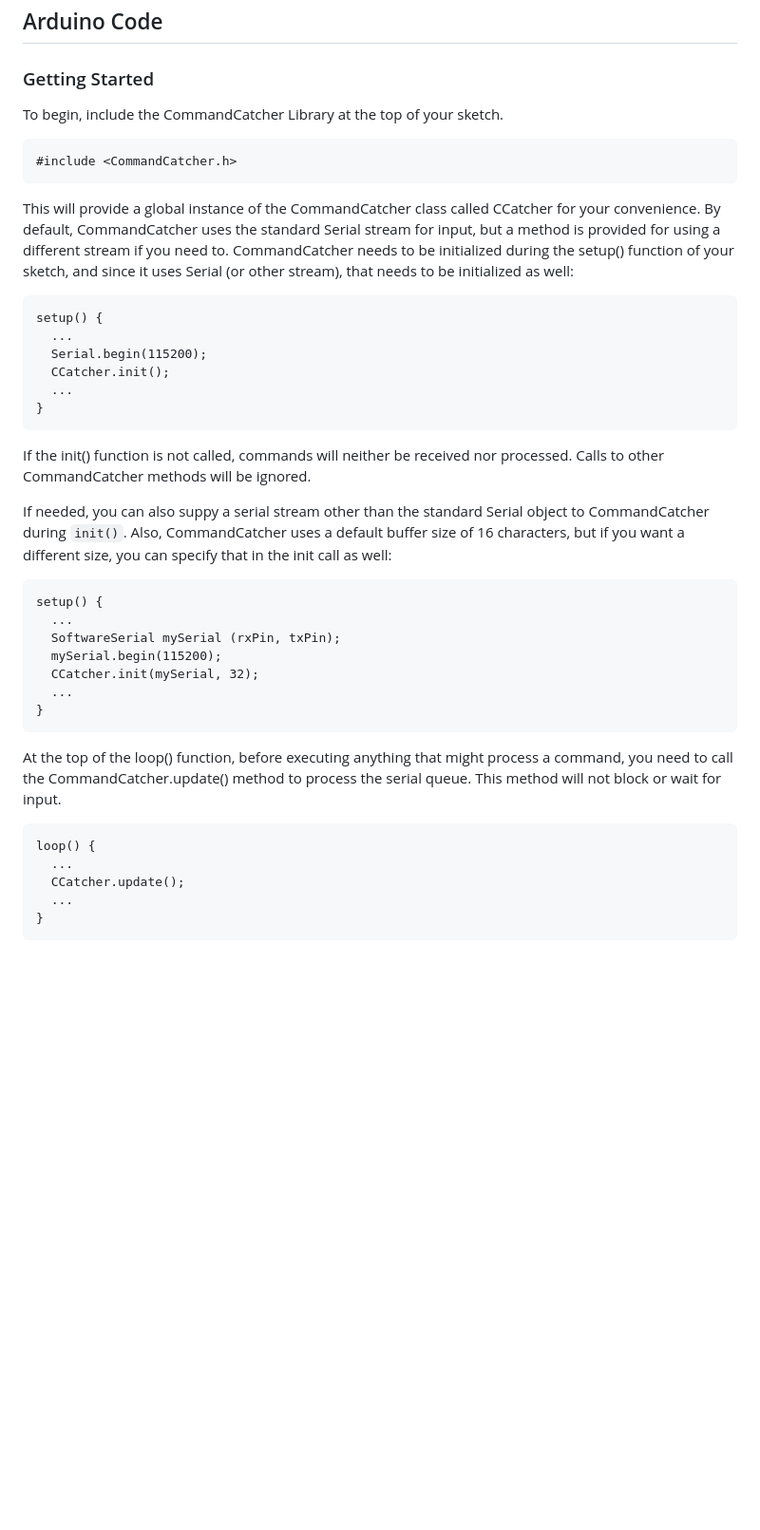
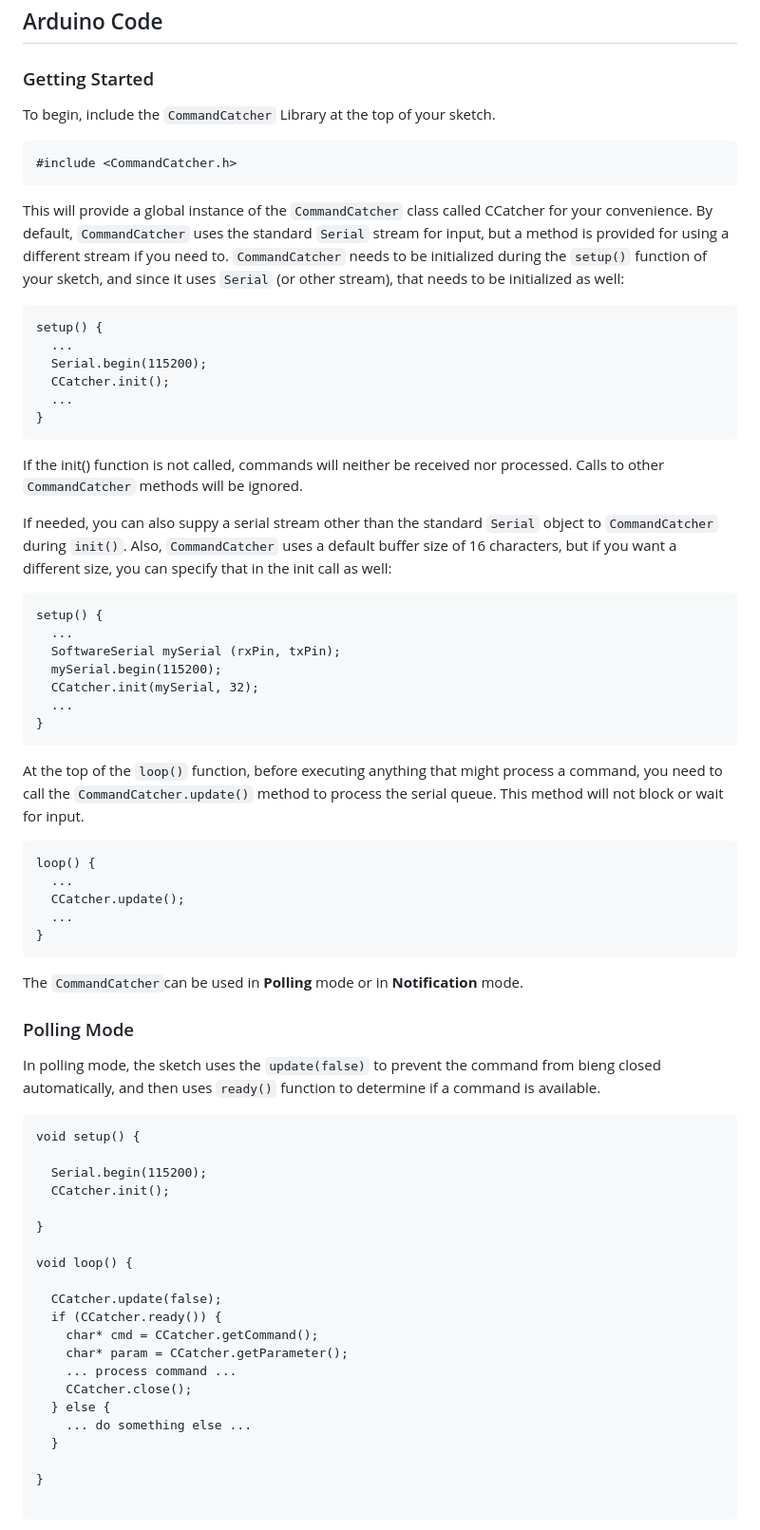
Before and after one commit to msnicklous/CommandCatcher, a Markdown page: readme.md, the part around the change printed below. Shown: that part at 95% size. GitHub-like rendering; blank space fills up the shorter version.

````diff
--- a/readme.md
+++ b/readme.md
@@ -64,16 +64,16 @@ be a valid command string:
 
 
 ### Getting Started
-To begin, include the CommandCatcher Library at the top of your sketch.
+To begin, include the `CommandCatcher` Library at the top of your sketch.
 
 ```
 #include <CommandCatcher.h>
 ```
 
-This will provide a global instance of the CommandCatcher class called CCatcher for your convenience. By default,
-CommandCatcher uses the standard Serial stream for input, but a method is provided for using a different stream
-if you need to. CommandCatcher needs to be initialized during the setup() function of your sketch, and since it
-uses Serial (or other stream), that needs to be initialized as well:
+This will provide a global instance of the `CommandCatcher` class called CCatcher for your convenience. By default,
+`CommandCatcher` uses the standard `Serial` stream for input, but a method is provided for using a different stream
+if you need to. `CommandCatcher` needs to be initialized during the `setup()` function of your sketch, and since it
+uses `Serial` (or other stream), that needs to be initialized as well:
 
 ```
 setup() {
@@ -84,11 +84,11 @@ setup() {
 }
 ```
 
-If the init() function is not called, commands will neither be received nor processed. Calls to other CommandCatcher methods
+If the init() function is not called, commands will neither be received nor processed. Calls to other `CommandCatcher` methods
 will be ignored.
 
-If needed, you can also suppy a serial stream other than the standard Serial object to CommandCatcher during `init()`.
-Also, CommandCatcher uses a default buffer size of 16 characters, but if you want a different size, you can specify that
+If needed, you can also suppy a serial stream other than the standard `Serial` object to `CommandCatcher` during `init()`.
+Also, `CommandCatcher` uses a default buffer size of 16 characters, but if you want a different size, you can specify that
 in the init call as well:
 
 ```
@@ -101,8 +101,8 @@ setup() {
 }
 ```
 
-At the top of the loop() function, before executing anything that might process a command, you need to call the
-CommandCatcher.update() method to process the serial queue. This method will not block or wait for input.
+At the top of the `loop()` function, before executing anything that might process a command, you need to call the
+`CommandCatcher.update()` method to process the serial queue. This method will not block or wait for input.
 
 ```
 loop() {
@@ -111,7 +111,35 @@ loop() {
   ...
 }
 ```
+The `CommandCatcher`can be used in **Polling** mode or in **Notification** mode.
 
 
+### Polling Mode
 
-###
+In polling mode, the sketch uses the `update(false)` to prevent the command from bieng closed automatically, and then
+uses `ready()` function to determine if a command is available.
+
+```
+void setup() {
+
+  Serial.begin(115200);
+  CCatcher.init();
+
+}
+
+void loop() {
+
+  CCatcher.update(false);
+  if (CCatcher.ready()) {
+    char* cmd = CCatcher.getCommand();
+    char* param = CCatcher.getParameter();
+    ... process command ...
+    CCatcher.close();
+  } else {
+    ... do something else ...
+  }
+
+}
+
+```
+
````
Also changed, not shown: other parts of readme.md (+42 -8 lines).
